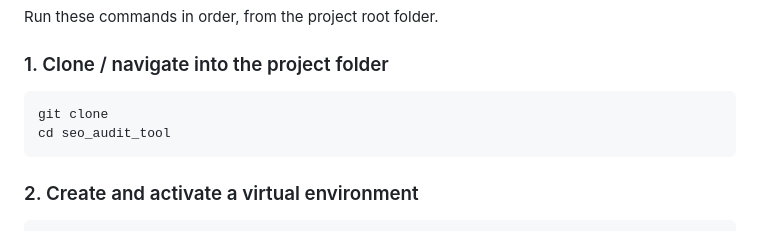
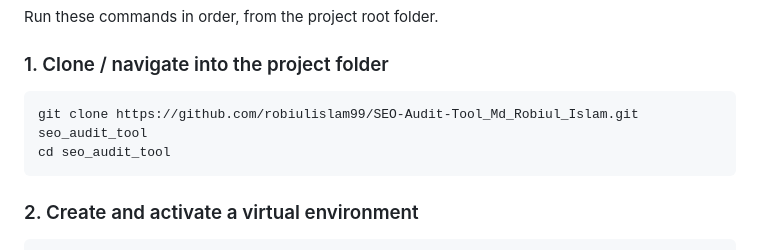
Before and after one commit to robiulislam99/SEO-Audit-Tool_Md_Robiul_Islam, a Markdown page: README.md, the part around the change. Rendered like a GitHub page.

Commit message:
doc: repository link added

````diff
--- a/README.md
+++ b/README.md
@@ -47,7 +47,7 @@ Run these commands in order, from the project root folder.
 ### 1. Clone / navigate into the project folder
 
 ```bash
-git clone
+git clone https://github.com/robiulislam99/SEO-Audit-Tool_Md_Robiul_Islam.git seo_audit_tool
 cd seo_audit_tool
 ```
 
````
